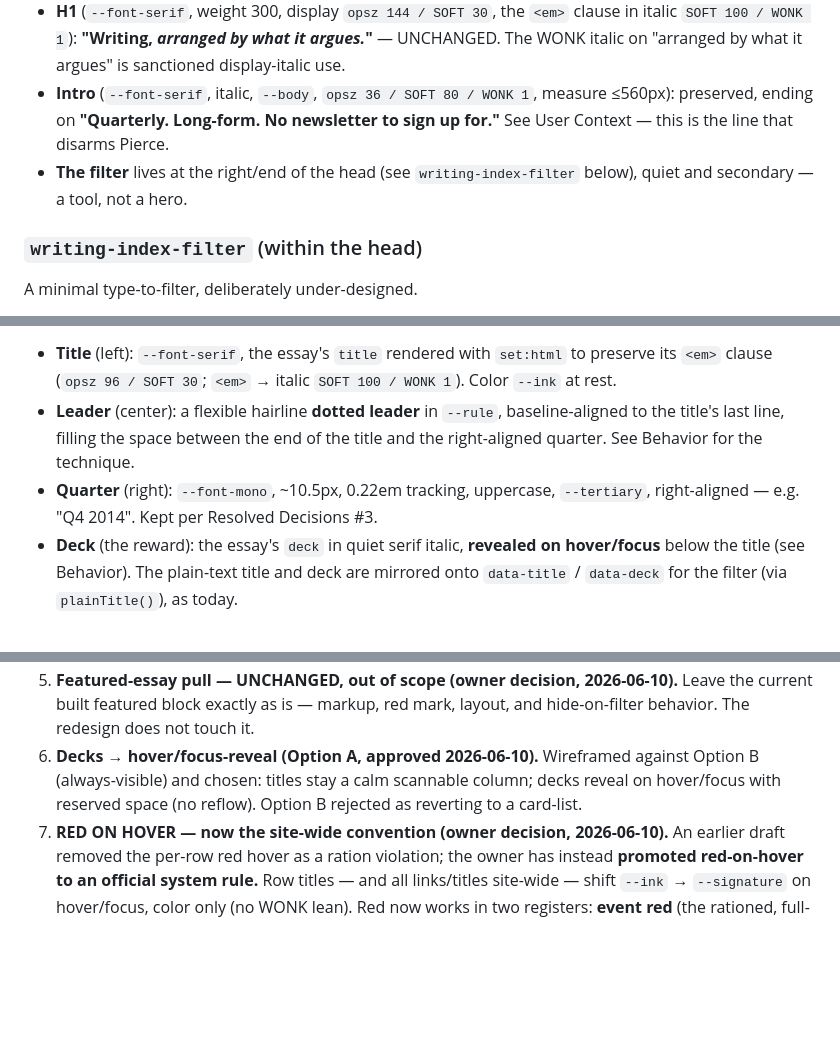
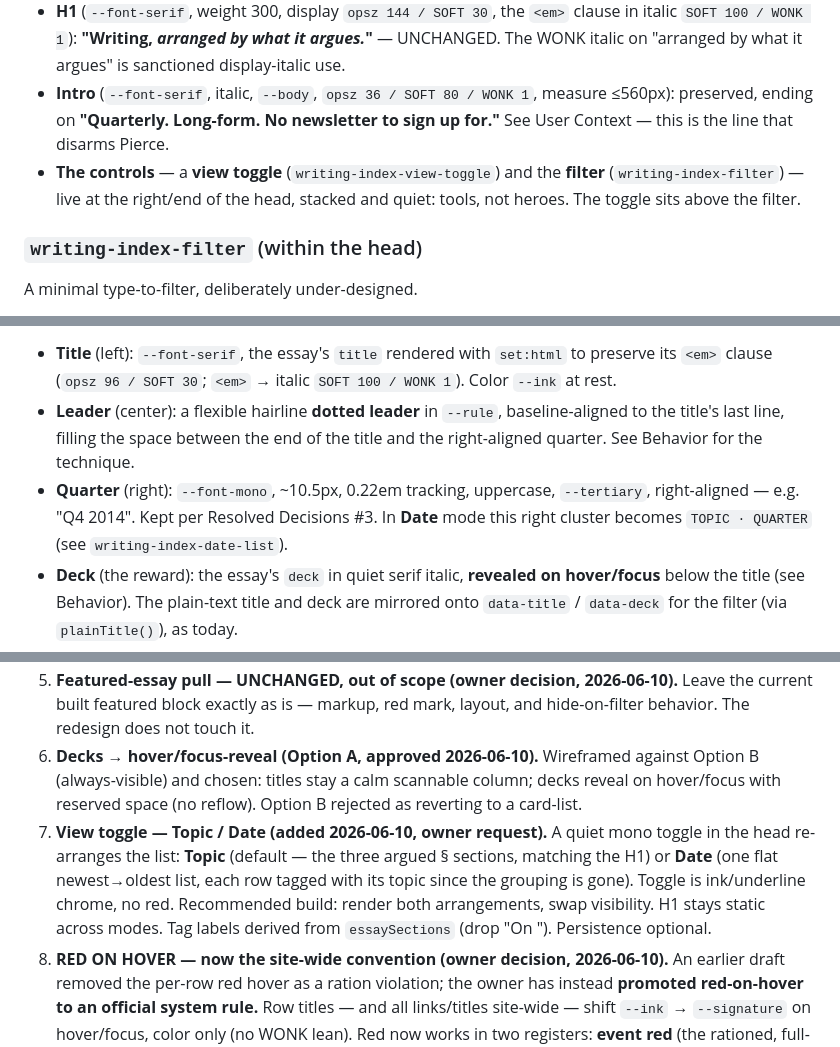
Before and after one commit to uxward/uxward, a Markdown page: D-UX-Design/writing-index.md, 3 parts joined by grey strips. GitHub-like rendering; blank space fills up the shorter version.

```diff
--- a/D-UX-Design/writing-index.md
+++ b/D-UX-Design/writing-index.md
@@ -30,7 +34,7 @@ The masthead. Eyebrow + H1 + intro + the filter control.
 - **Eyebrow** (`--font-mono`, ~11px, 0.22em tracking, uppercase, `--tertiary`): "— Writing · 23 essays · Quarterly —". The count derives from `essays.length`; it doubles as honest scale (a real archive, not three posts).
 - **H1** (`--font-serif`, weight 300, display `opsz 144 / SOFT 30`, the `<em>` clause in italic `SOFT 100 / WONK 1`): **"Writing, *arranged by what it argues.*"** — UNCHANGED. The WONK italic on "arranged by what it argues" is sanctioned display-italic use.
 - **Intro** (`--font-serif`, italic, `--body`, `opsz 36 / SOFT 80 / WONK 1`, measure ≤560px): preserved, ending on **"Quarterly. Long-form. No newsletter to sign up for."** See User Context — this is the line that disarms Pierce.
-- **The filter** lives at the right/end of the head (see `writing-index-filter` below), quiet and secondary — a tool, not a hero.
+- **The controls** — a **view toggle** (`writing-index-view-toggle`) and the **filter** (`writing-index-filter`) — live at the right/end of the head, stacked and quiet: tools, not heroes. The toggle sits above the filter.
 
 ### `writing-index-filter` (within the head)
 A minimal type-to-filter, deliberately under-designed.
@@ -66,7 +85,7 @@ The Service Design of Nest. ··························
 
 - **Title** (left): `--font-serif`, the essay's `title` rendered with `set:html` to preserve its `<em>` clause (`opsz 96 / SOFT 30`; `<em>` → italic `SOFT 100 / WONK 1`). Color `--ink` at rest.
 - **Leader** (center): a flexible hairline **dotted leader** in `--rule`, baseline-aligned to the title's last line, filling the space between the end of the title and the right-aligned quarter. See Behavior for the technique.
-- **Quarter** (right): `--font-mono`, ~10.5px, 0.22em tracking, uppercase, `--tertiary`, right-aligned — e.g. "Q4 2014". Kept per Resolved Decisions #3.
+- **Quarter** (right): `--font-mono`, ~10.5px, 0.22em tracking, uppercase, `--tertiary`, right-aligned — e.g. "Q4 2014". Kept per Resolved Decisions #3. In **Date** mode this right cluster becomes `TOPIC · QUARTER` (see `writing-index-date-list`).
 - **Deck** (the reward): the essay's `deck` in quiet serif italic, **revealed on hover/focus** below the title (see Behavior). The plain-text title and deck are mirrored onto `data-title` / `data-deck` for the filter (via `plainTitle()`), as today.
 - Rows are separated by **whitespace only — no hairline divider between articles** (owner decision, 2026-06-10, during step-7 review). The leader dots and row padding carry the separation; the only rules that remain are the section-head hairline and the section-to-section border.
 
@@ -141,6 +169,7 @@ Pierce, arriving from a single trusted essay, scans `/writing` and reads it as *
 4. **Minimal inline filter kept, stripped down.** Type-to-filter across title + deck; hides non-matching rows; per-section empty message on zero matches; a simple result count + clear. No section-focus, no collapse states, no multi-part status string.
 5. **Featured-essay pull — UNCHANGED, out of scope (owner decision, 2026-06-10).** Leave the current built featured block exactly as is — markup, red mark, layout, and hide-on-filter behavior. The redesign does not touch it.
 7. **Decks → hover/focus-reveal (Option A, approved 2026-06-10).** Wireframed against Option B (always-visible) and chosen: titles stay a calm scannable column; decks reveal on hover/focus with reserved space (no reflow). Option B rejected as reverting to a card-list.
+8. **View toggle — Topic / Date (added 2026-06-10, owner request).** A quiet mono toggle in the head re-arranges the list: **Topic** (default — the three argued § sections, matching the H1) or **Date** (one flat newest→oldest list, each row tagged with its topic since the grouping is gone). Toggle is ink/underline chrome, no red. Recommended build: render both arrangements, swap visibility. H1 stays static across modes. Tag labels derived from `essaySections` (drop "On "). Persistence optional.
 6. **RED ON HOVER — now the site-wide convention (owner decision, 2026-06-10).** An earlier draft removed the per-row red hover as a ration violation; the owner has instead **promoted red-on-hover to an official system rule.** Row titles — and all links/titles site-wide — shift `--ink` → `--signature` on hover/focus, color only (no WONK lean). Red now works in two registers: **event red** (the rationed, full-volume, persistent placements — the featured mark here, the home closing block, case bands) and **interaction red** (this transient hover/focus splash). `visual-direction.md` is updated to match — "never a hover state" is replaced by interaction-red as the standard accent. The featured pull keeps its one persistent earned-editorial mark. **Follow-up (outside this loop):** the home page currently hovers to `--tertiary` and should be switched to red to comply — a small `index.astro` edit, tracked in the design log.
 
 ---
```
Also changed, not shown: other parts of D-UX-Design/writing-index.md (+36 -8 lines), _progress/00-design-log.md (+1 -1 lines).
